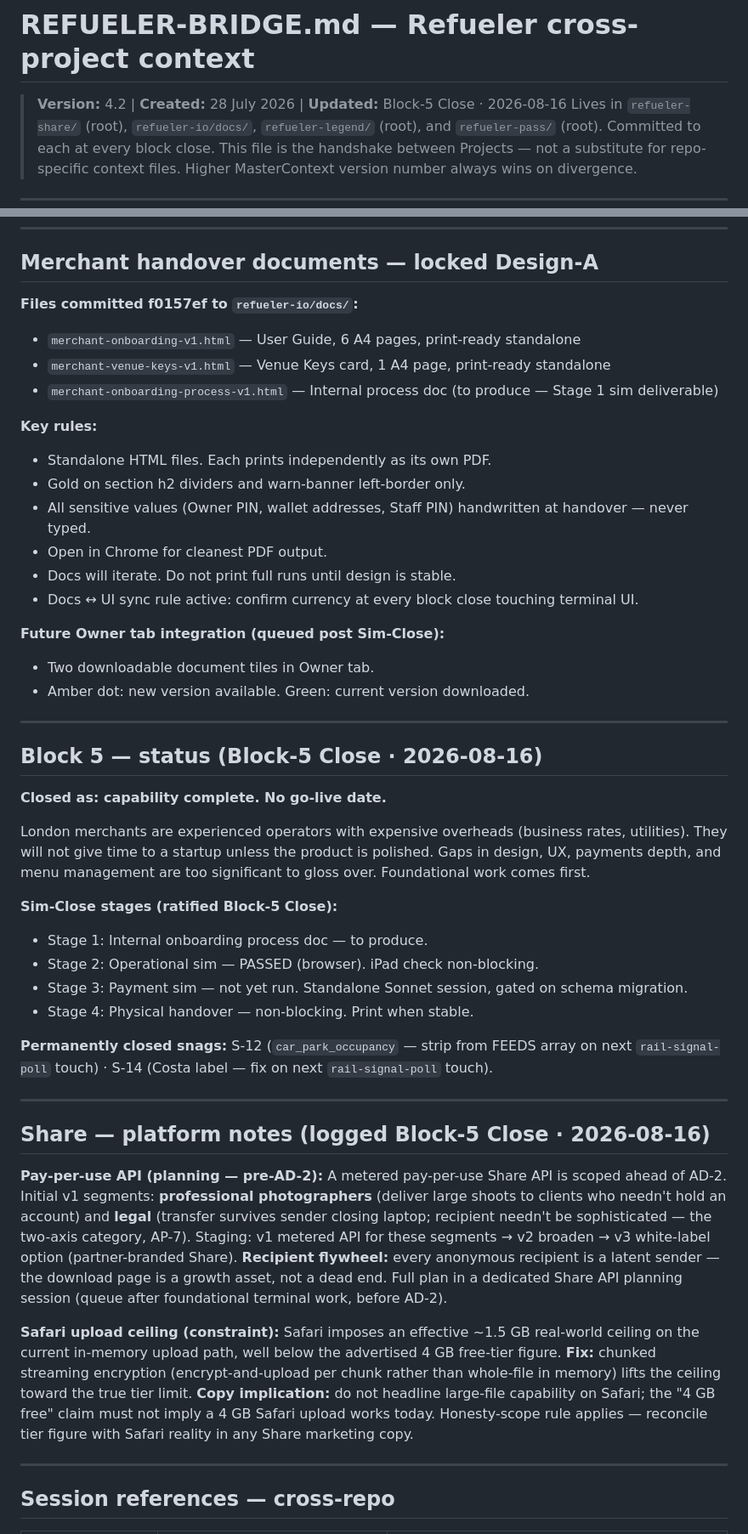
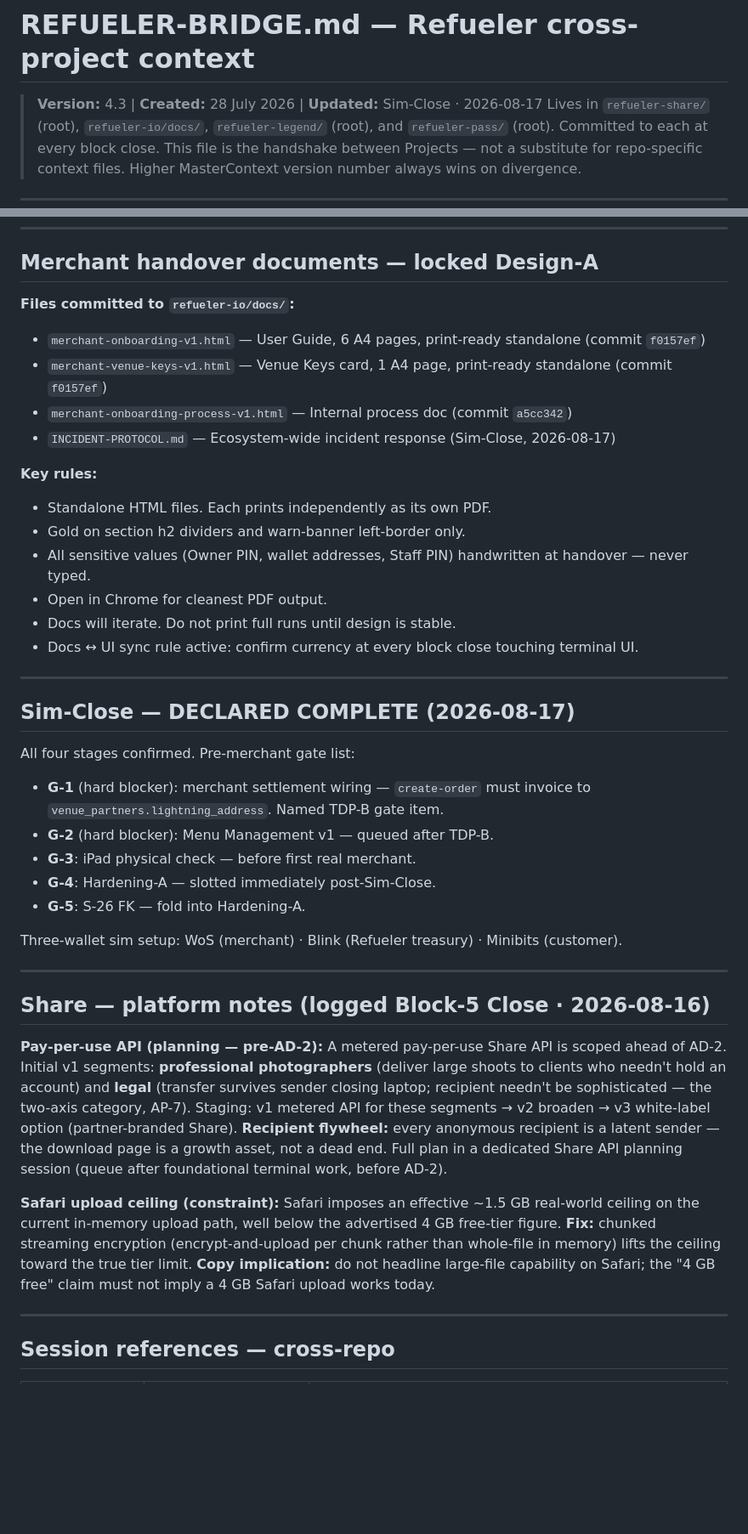
Before and after one commit to rajesh-taylor/refueler-io, a Markdown page: docs/REFUELER-BRIDGE.md, 2 parts joined by grey strips. Shown at 85% size. GitHub-like rendering; blank space fills up the shorter version.

Commit message:
BRIDGE v4.3 — Sim-Close

```diff
--- a/docs/REFUELER-BRIDGE.md
+++ b/docs/REFUELER-BRIDGE.md
@@ -1,5 +1,5 @@
 # REFUELER-BRIDGE.md — Refueler cross-project context
-> **Version:** 4.2 | **Created:** 28 July 2026 | **Updated:** Block-5 Close · 2026-08-16
+> **Version:** 4.3 | **Created:** 28 July 2026 | **Updated:** Sim-Close · 2026-08-17
 > Lives in `refueler-share/` (root), `refueler-io/docs/`, `refueler-legend/` (root), and `refueler-pass/` (root). Committed to each at every block close.
 > This file is the handshake between Projects — not a substitute for repo-specific context files.
 > Higher MasterContext version number always wins on divergence.
@@ -118,10 +121,11 @@ Refueler is a suite of Bitcoin-native privacy products built by Rajesh Taylor (s
 
 ## Merchant handover documents — locked Design-A
 
-**Files committed f0157ef to `refueler-io/docs/`:**
-- `merchant-onboarding-v1.html` — User Guide, 6 A4 pages, print-ready standalone
-- `merchant-venue-keys-v1.html` — Venue Keys card, 1 A4 page, print-ready standalone
-- `merchant-onboarding-process-v1.html` — Internal process doc (to produce — Stage 1 sim deliverable)
+**Files committed to `refueler-io/docs/`:**
+- `merchant-onboarding-v1.html` — User Guide, 6 A4 pages, print-ready standalone (commit `f0157ef`)
+- `merchant-venue-keys-v1.html` — Venue Keys card, 1 A4 page, print-ready standalone (commit `f0157ef`)
+- `merchant-onboarding-process-v1.html` — Internal process doc (commit `a5cc342`)
+- `INCIDENT-PROTOCOL.md` — Ecosystem-wide incident response (Sim-Close, 2026-08-17)
 
 **Key rules:**
 - Standalone HTML files. Each prints independently as its own PDF.
@@ -131,25 +135,18 @@ Refueler is a suite of Bitcoin-native privacy products built by Rajesh Taylor (s
 - Docs will iterate. Do not print full runs until design is stable.
 - Docs ↔ UI sync rule active: confirm currency at every block close touching terminal UI.
 
-**Future Owner tab integration (queued post Sim-Close):**
-- Two downloadable document tiles in Owner tab.
-- Amber dot: new version available. Green: current version downloaded.
-
 ---
 
-## Block 5 — status (Block-5 Close · 2026-08-16)
+## Sim-Close — DECLARED COMPLETE (2026-08-17)
 
-**Closed as: capability complete. No go-live date.**
+All four stages confirmed. Pre-merchant gate list:
+- **G-1** (hard blocker): merchant settlement wiring — `create-order` must invoice to `venue_partners.lightning_address`. Named TDP-B gate item.
+- **G-2** (hard blocker): Menu Management v1 — queued after TDP-B.
+- **G-3**: iPad physical check — before first real merchant.
+- **G-4**: Hardening-A — slotted immediately post-Sim-Close.
+- **G-5**: S-26 FK — fold into Hardening-A.
 
-London merchants are experienced operators with expensive overheads (business rates, utilities). They will not give time to a startup unless the product is polished. Gaps in design, UX, payments depth, and menu management are too significant to gloss over. Foundational work comes first.
-
-**Sim-Close stages (ratified Block-5 Close):**
-- Stage 1: Internal onboarding process doc — to produce.
-- Stage 2: Operational sim — PASSED (browser). iPad check non-blocking.
-- Stage 3: Payment sim — not yet run. Standalone Sonnet session, gated on schema migration.
-- Stage 4: Physical handover — non-blocking. Print when stable.
-
-**Permanently closed snags:** S-12 (`car_park_occupancy` — strip from FEEDS array on next `rail-signal-poll` touch) · S-14 (Costa label — fix on next `rail-signal-poll` touch).
+Three-wallet sim setup: WoS (merchant) · Blink (Refueler treasury) · Minibits (customer).
 
 ---
 
@@ -159,7 +156,7 @@ London merchants are experienced operators with expensive overheads (business ra
 A metered pay-per-use Share API is scoped ahead of AD-2. Initial v1 segments: **professional photographers** (deliver large shoots to clients who needn't hold an account) and **legal** (transfer survives sender closing laptop; recipient needn't be sophisticated — the two-axis category, AP-7). Staging: v1 metered API for these segments → v2 broaden → v3 white-label option (partner-branded Share). **Recipient flywheel:** every anonymous recipient is a latent sender — the download page is a growth asset, not a dead end. Full plan in a dedicated Share API planning session (queue after foundational terminal work, before AD-2).
 
 **Safari upload ceiling (constraint):**
-Safari imposes an effective ~1.5 GB real-world ceiling on the current in-memory upload path, well below the advertised 4 GB free-tier figure. **Fix:** chunked streaming encryption (encrypt-and-upload per chunk rather than whole-file in memory) lifts the ceiling toward the true tier limit. **Copy implication:** do not headline large-file capability on Safari; the "4 GB free" claim must not imply a 4 GB Safari upload works today. Honesty-scope rule applies — reconcile tier figure with Safari reality in any Share marketing copy.
+Safari imposes an effective ~1.5 GB real-world ceiling on the current in-memory upload path, well below the advertised 4 GB free-tier figure. **Fix:** chunked streaming encryption (encrypt-and-upload per chunk rather than whole-file in memory) lifts the ceiling toward the true tier limit. **Copy implication:** do not headline large-file capability on Safari; the "4 GB free" claim must not imply a 4 GB Safari upload works today.
 
 ---
 
```
Also changed, not shown: other parts of docs/REFUELER-BRIDGE.md (+15 -13 lines).
